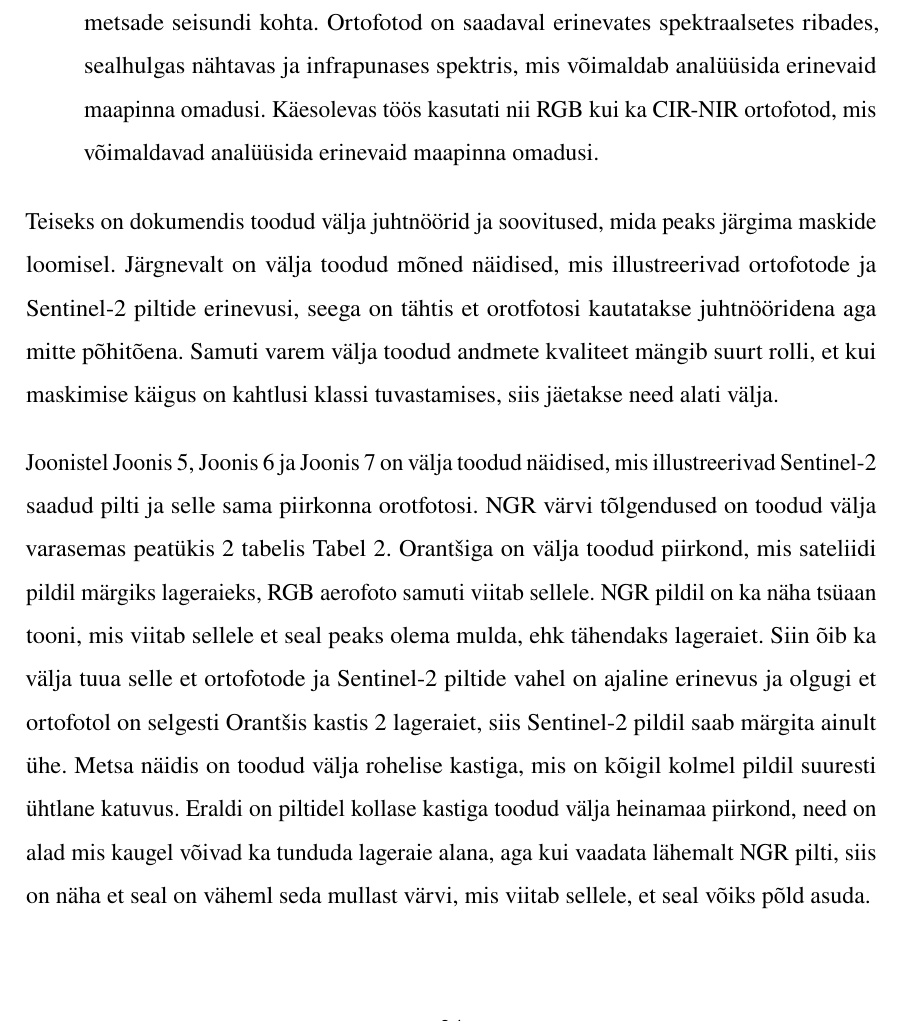
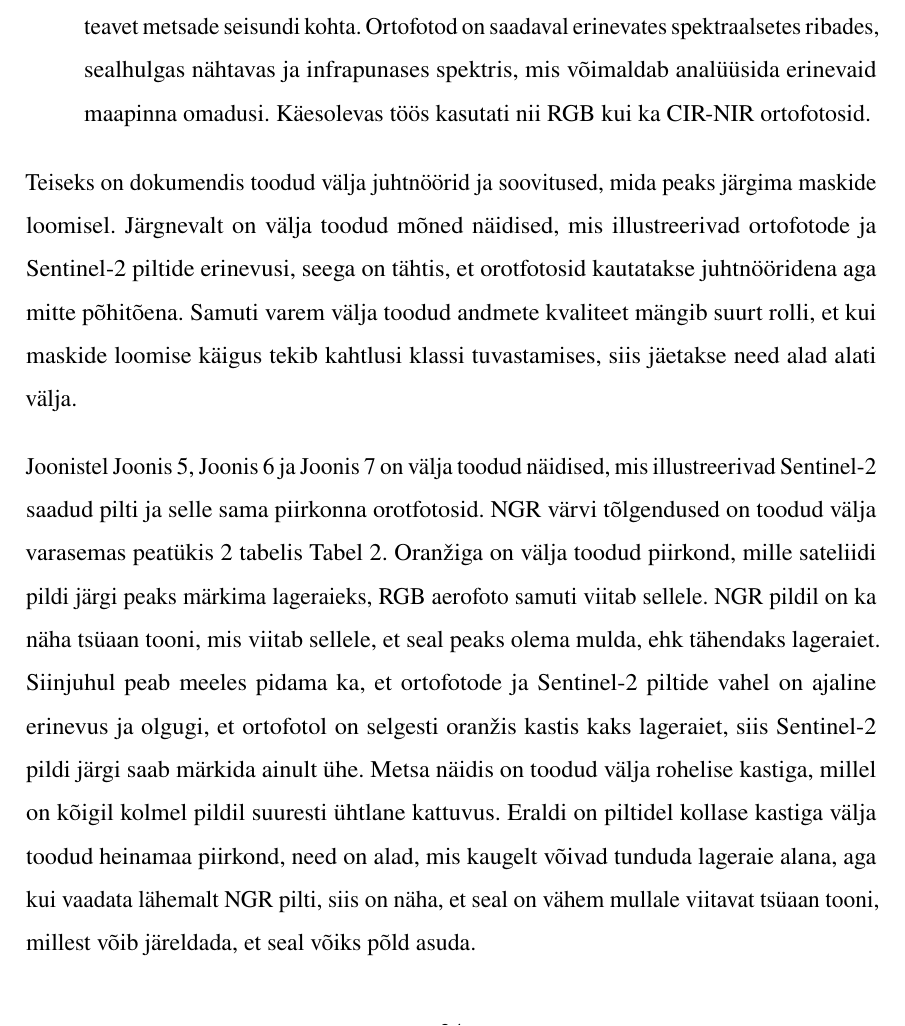
Before and after one commit to KristjanLuik/masters-thesis, a LaTeX thesis (main.tex, which reads chapters/andmestiku_loomine.tex): part of page 24 of 50, cut so that both start at the same text. Compiled offline with pdfLaTeX.

Commit message:
väike parandus

```diff
--- a/chapters/andmestiku_loomine.tex
+++ b/chapters/andmestiku_loomine.tex
@@ -135,13 +135,13 @@ Selles peatükis käsitletakse andmete maskimist, kunag metsaregistrist saadud a
 Eesmärk oli luua dokument, mis aitaks kõigil kasutajatel luua vektormaske kasutades selleks enne mainitud QGISi tarkvara. Selleks et anda parem hinnang pildil olevatele aladele on kasutusel võetud kihid. Kaks peamist kihti on:
 \begin{itemize}[topsep=1pt,itemsep=1ex,partopsep=1ex,parsep=1ex]
     \item \textbf{Metsateatised} --- andmed, mis on saadud riiklikust metsaregistrist ja sisaldavad teavet metsateatise esitamise kuupäeva, metsateatise menetlemise kuupäeva, metsateatise kehtivuse alguskuupäeva ja metsateatise kehtivuse lõppkuupäeva kohta. Selle info abil saab kindlaks teha, kas üldse on vaja märgendada antud piirkonda.
-    \item \textbf{Ortofotod} --- on kõrge eraldusvõimega õhust tehtud fotod, mis on georeferentseeritud ja millel on täpselt määratletud koordinaadid. Ortofotod võimaldavad täpset analüüsi ja hindamist, et tuvastada metsade seisundit ja muudatusi. Ortofotod tehakse harvemini ja mitte alati üle terve Eesti, kuid need on vajalikud, et saada täpsemat teavet metsade seisundi kohta. Ortofotod on saadaval erinevates spektraalsetes ribades, sealhulgas nähtavas ja infrapunases spektris, mis võimaldab analüüsida erinevaid maapinna omadusi. Käesolevas töös kasutati nii RGB kui ka CIR-NIR ortofotod, mis võimaldavad analüüsida erinevaid maapinna omadusi.
+    \item \textbf{Ortofotod} --- on kõrge eraldusvõimega õhust tehtud fotod, mis on georeferentseeritud ja millel on täpselt määratletud koordinaadid. Ortofotod võimaldavad täpset analüüsi ja hindamist, et tuvastada metsade seisundit ja muudatusi. Ortofotosid tehakse harvemini ja mitte alati üle terve Eesti, kuid need on vajalikud, et saada täpsemat teavet metsade seisundi kohta. Ortofotod on saadaval erinevates spektraalsetes ribades, sealhulgas nähtavas ja infrapunases spektris, mis võimaldab analüüsida erinevaid maapinna omadusi. Käesolevas töös kasutati nii RGB kui ka CIR-NIR ortofotosid.
 \end{itemize}
 
 Teiseks on dokumendis toodud välja juhtnöörid ja soovitused, mida peaks järgima
-maskide loomisel. Järgnevalt on välja toodud mõned näidised, mis illustreerivad ortofotode ja Sentinel-2 piltide erinevusi, seega on tähtis et orotfotosi kautatakse juhtnööridena aga mitte põhitõena. Samuti varem välja toodud andmete kvaliteet mängib suurt rolli, et kui maskimise käigus on kahtlusi klassi tuvastamises, siis jäetakse need alati välja.
+maskide loomisel. Järgnevalt on välja toodud mõned näidised, mis illustreerivad ortofotode ja Sentinel-2 piltide erinevusi, seega on tähtis, et orotfotosid kautatakse juhtnööridena aga mitte põhitõena. Samuti varem välja toodud andmete kvaliteet mängib suurt rolli, et kui maskide loomise käigus tekib kahtlusi klassi tuvastamises, siis jäetakse need alad alati välja.
 
-Joonistel Joonis \ref{fig:sent_mask_naidis}, Joonis \ref{fig:orto_mask_naidis} ja Joonis \ref{fig:orto_nir_mask_naidis} on välja toodud näidised, mis illustreerivad Sentinel-2 saadud pilti ja selle sama piirkonna orotfotosi. NGR värvi tõlgendused on toodud välja varasemas peatükis \ref{chapter:taust} tabelis Tabel \ref{tab:NGR_kasutus}. Orantšiga on välja toodud piirkond, mis  sateliidi pildil märgiks lageraieks, RGB aerofoto samuti viitab sellele. NGR pildil on ka näha tsüaan tooni, mis viitab sellele et seal peaks olema mulda, ehk tähendaks lageraiet. Siin õib ka välja tuua selle et ortofotode ja Sentinel-2 piltide vahel on ajaline erinevus ja olgugi et ortofotol on selgesti Orantšis kastis 2 lageraiet, siis Sentinel-2 pildil saab märgita ainult ühe. Metsa näidis on toodud välja rohelise kastiga, mis on kõigil kolmel pildil suuresti ühtlane katuvus. Eraldi on piltidel kollase kastiga toodud välja heinamaa piirkond, need on alad mis kaugel võivad ka tunduda lageraie alana, aga kui vaadata lähemalt NGR pilti, siis on näha et seal on väheml seda mullast värvi, mis viitab sellele, et seal võiks põld asuda.
+Joonistel Joonis \ref{fig:sent_mask_naidis}, Joonis \ref{fig:orto_mask_naidis} ja Joonis \ref{fig:orto_nir_mask_naidis} on välja toodud näidised, mis illustreerivad Sentinel-2 saadud pilti ja selle sama piirkonna orotfotosid. NGR värvi tõlgendused on toodud välja varasemas peatükis \ref{chapter:taust} tabelis Tabel \ref{tab:NGR_kasutus}. Oranžiga on välja toodud piirkond, mille  sateliidi pildi järgi peaks märkima lageraieks, RGB aerofoto samuti viitab sellele. NGR pildil on ka näha tsüaan tooni, mis viitab sellele, et seal peaks olema mulda, ehk tähendaks lageraiet. Siinjuhul peab meeles pidama ka, et ortofotode ja Sentinel-2 piltide vahel on ajaline erinevus ja olgugi, et ortofotol on selgesti oranžis kastis kaks lageraiet, siis Sentinel-2 pildi järgi saab märkida ainult ühe. Metsa näidis on toodud välja rohelise kastiga, millel on kõigil kolmel pildil suuresti ühtlane kattuvus. Eraldi on piltidel kollase kastiga välja toodud heinamaa piirkond, need on alad, mis kaugelt võivad tunduda lageraie alana, aga kui vaadata lähemalt NGR pilti, siis on näha, et seal on vähem mullale viitavat tsüaan tooni, millest võib järeldada, et seal võiks põld asuda.
 
 \begin{figure}[H]
     \centering
```
Also changed, not shown: chapters/seose_leidmine.tex (+1 -1 lines).
